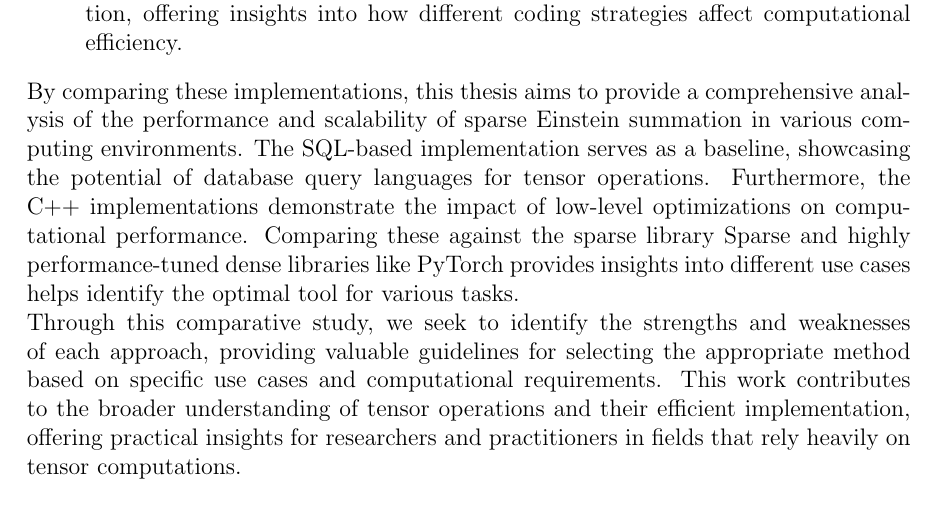
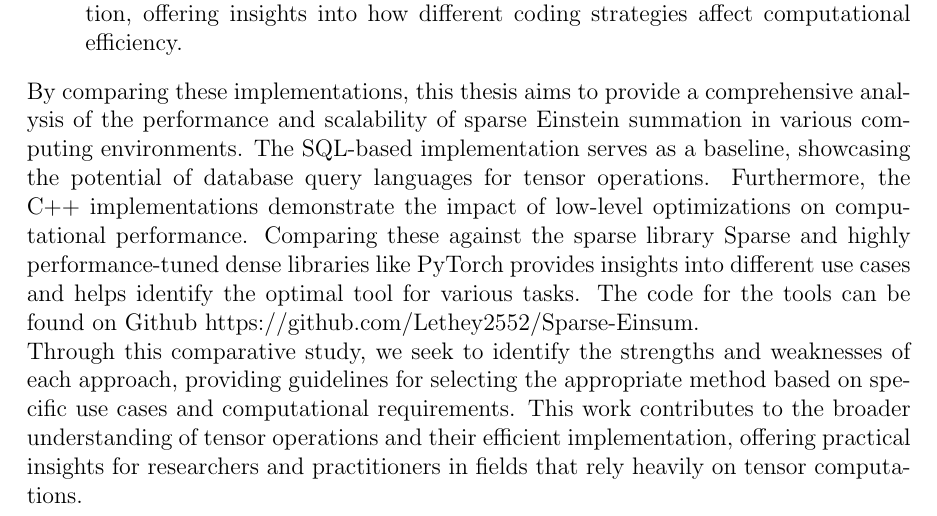
Before and after one commit to Lethey2552/Sparse-Einsum, a LaTeX thesis (docs/paper.tex, which reads docs/chapters/introduction_chapter.tex): part of page 5 of 8, cut so that both start at the same text. Compiled offline with pdfLaTeX.

Commit message:
Added github repo link

```diff
--- a/docs/chapters/introduction_chapter.tex
+++ b/docs/chapters/introduction_chapter.tex
@@ -54,10 +54,11 @@ showcasing the potential of database query languages for tensor operations.
 Furthermore, the C++ implementations demonstrate the impact of low-level optimizations
 on computational performance. Comparing these against the sparse library Sparse and
 highly performance-tuned dense libraries like PyTorch provides insights into different
-use cases helps identify the optimal tool for various tasks.
+use cases and helps identify the optimal tool for various tasks. The code for the tools
+can be found on Github https://github.com/Lethey2552/Sparse-Einsum.
 \\
 Through this comparative study, we seek to identify the strengths and weaknesses
-of each approach, providing valuable guidelines for selecting the appropriate
+of each approach, providing guidelines for selecting the appropriate
 method based on specific use cases and computational requirements. This work
 contributes to the broader understanding of tensor operations and their efficient
 implementation, offering practical insights for researchers and practitioners
```
Also changed, not shown: docs/chapters/background_chapter.tex (+2 -0 lines), docs/paper.pdf.
